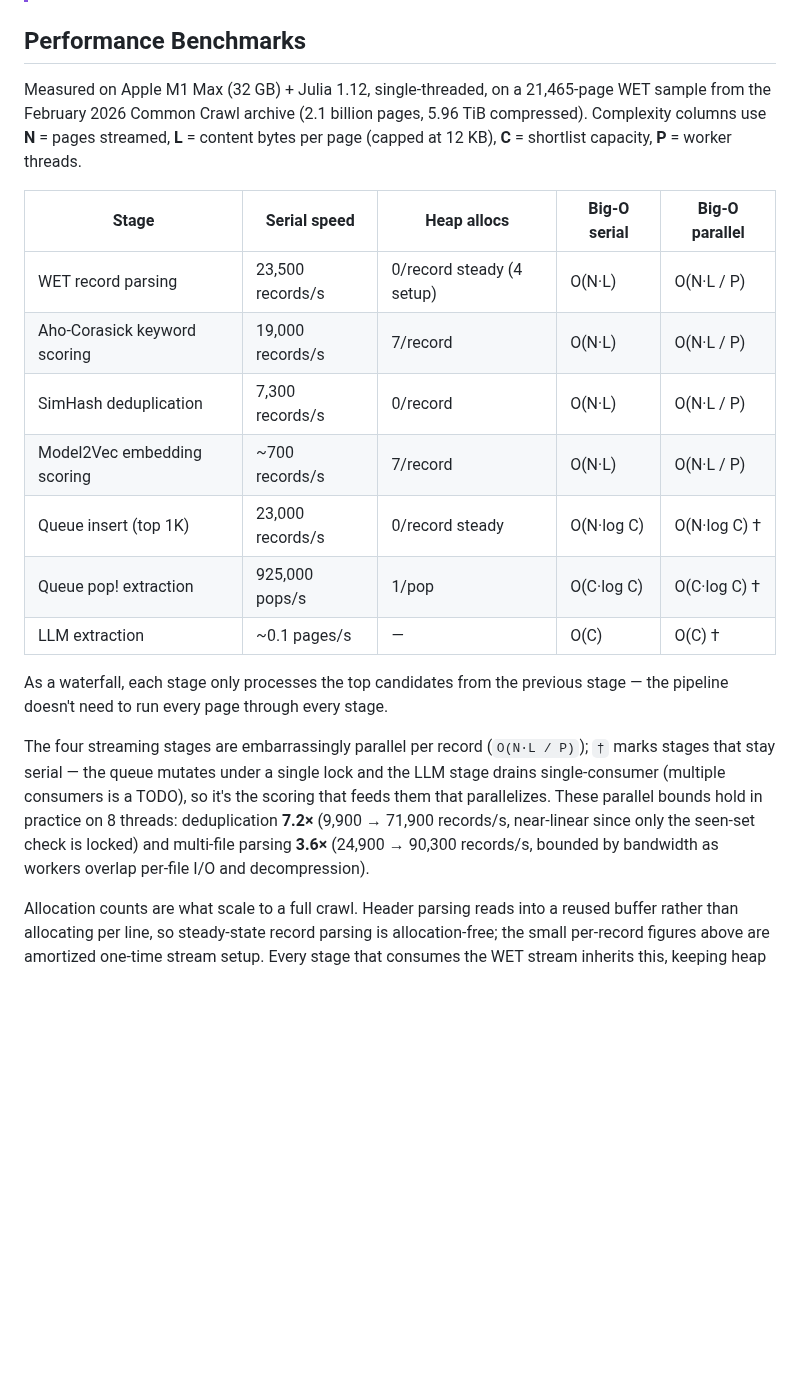
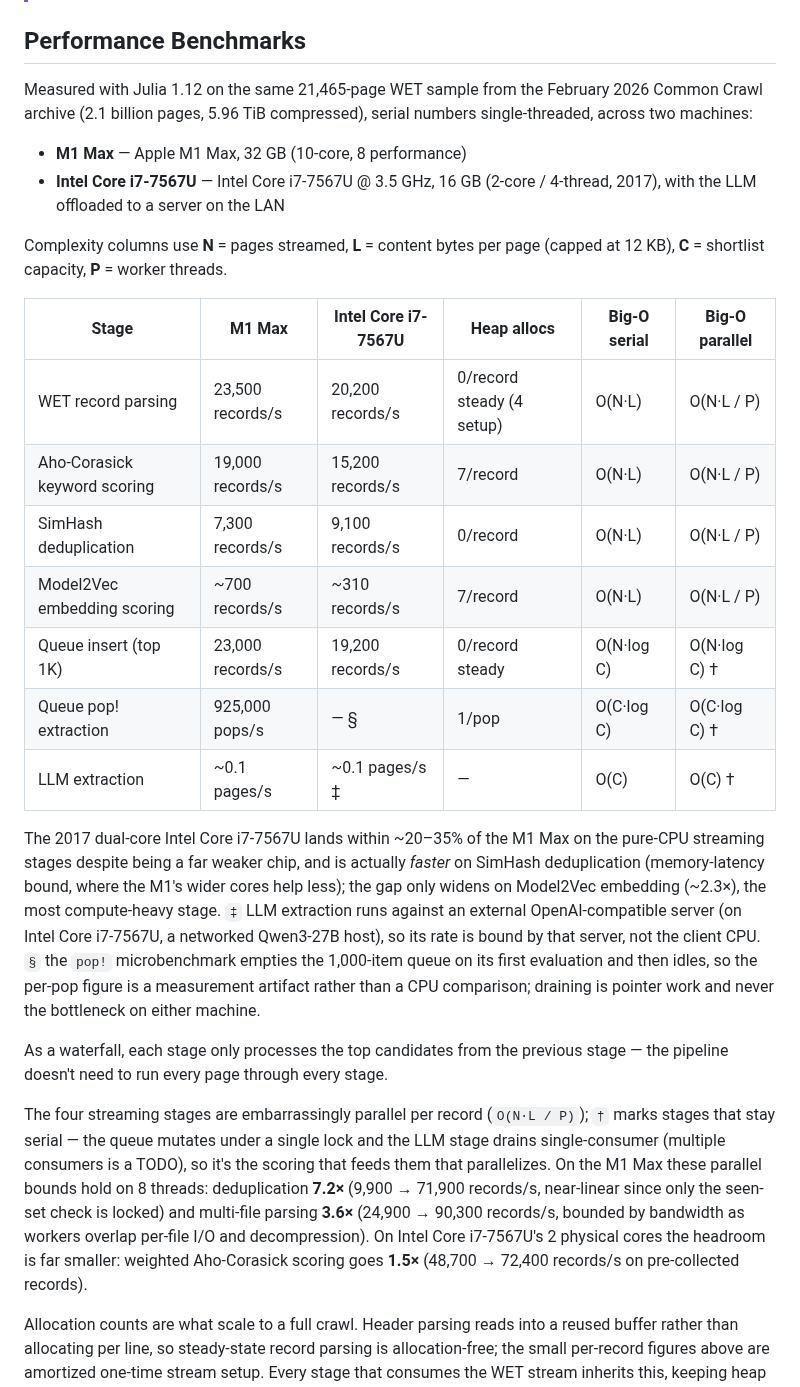
Before and after one commit to D3MZ/MonsieurPapin.jl, a Markdown page: README.md, the part around the change. Rendered like a GitHub page; blank space fills up the shorter version.

Commit message:
Add Intel Core i7-7567U (Intel i7-7567U) column to benchmark table
Run the benchmark suite on the second machine (2017 dual-core Intel
i7-7567U, 16 GB) on the same 21,465-page WET sample and present both
machines side by side. The dual-core chip lands within ~20-35% of the
M1 Max on pure-CPU streaming stages and is faster on SimHash dedup
(memory-latency bound); the gap widens to ~2.3x on Model2Vec embedding.
Note the pop! microbenchmark artifact and that LLM extraction is
server-bound, not a CPU comparison.

Co-Authored-By: Claude Opus 4.8 <noreply@anthropic.com>
Claude-Session: https://claude.ai/code/session_01J1ySEr9b1v4Bv9XZoDk91M

```diff
--- a/README.md
+++ b/README.md
@@ -18,21 +18,28 @@ This ain't your ordinary digester: Search the entire internet, filter, extract,
 
 ## Performance Benchmarks
 
-Measured on Apple M1 Max (32 GB) + Julia 1.12, single-threaded, on a 21,465-page WET sample from the February 2026 Common Crawl archive (2.1 billion pages, 5.96 TiB compressed). Complexity columns use **N** = pages streamed, **L** = content bytes per page (capped at 12 KB), **C** = shortlist capacity, **P** = worker threads.
+Measured with Julia 1.12 on the same 21,465-page WET sample from the February 2026 Common Crawl archive (2.1 billion pages, 5.96 TiB compressed), serial numbers single-threaded, across two machines:
 
-| Stage | Serial speed | Heap allocs | Big-O serial | Big-O parallel |
-| --- | --- | --- | --- | --- |
-| WET record parsing | 23,500 records/s | 0/record steady (4 setup) | O(N·L) | O(N·L / P) |
-| Aho-Corasick keyword scoring | 19,000 records/s | 7/record | O(N·L) | O(N·L / P) |
-| SimHash deduplication | 7,300 records/s | 0/record | O(N·L) | O(N·L / P) |
-| Model2Vec embedding scoring | ~700 records/s | 7/record | O(N·L) | O(N·L / P) |
-| Queue insert (top 1K) | 23,000 records/s | 0/record steady | O(N·log C) | O(N·log C) † |
-| Queue pop! extraction | 925,000 pops/s | 1/pop | O(C·log C) | O(C·log C) † |
-| LLM extraction | ~0.1 pages/s | — | O(C) | O(C) † |
+- **M1 Max** — Apple M1 Max, 32 GB (10-core, 8 performance)
+- **Intel Core i7-7567U** — Intel Core i7-7567U @ 3.5 GHz, 16 GB (2-core / 4-thread, 2017), with the LLM offloaded to a server on the LAN
+
+Complexity columns use **N** = pages streamed, **L** = content bytes per page (capped at 12 KB), **C** = shortlist capacity, **P** = worker threads.
+
+| Stage | M1 Max | Intel Core i7-7567U | Heap allocs | Big-O serial | Big-O parallel |
+| --- | --- | --- | --- | --- | --- |
+| WET record parsing | 23,500 records/s | 20,200 records/s | 0/record steady (4 setup) | O(N·L) | O(N·L / P) |
+| Aho-Corasick keyword scoring | 19,000 records/s | 15,200 records/s | 7/record | O(N·L) | O(N·L / P) |
+| SimHash deduplication | 7,300 records/s | 9,100 records/s | 0/record | O(N·L) | O(N·L / P) |
+| Model2Vec embedding scoring | ~700 records/s | ~310 records/s | 7/record | O(N·L) | O(N·L / P) |
+| Queue insert (top 1K) | 23,000 records/s | 19,200 records/s | 0/record steady | O(N·log C) | O(N·log C) † |
+| Queue pop! extraction | 925,000 pops/s | — § | 1/pop | O(C·log C) | O(C·log C) † |
+| LLM extraction | ~0.1 pages/s | ~0.1 pages/s ‡ | — | O(C) | O(C) † |
+
+The 2017 dual-core Intel Core i7-7567U lands within ~20–35% of the M1 Max on the pure-CPU streaming stages despite being a far weaker chip, and is actually *faster* on SimHash deduplication (memory-latency bound, where the M1's wider cores help less); the gap only widens on Model2Vec embedding (~2.3×), the most compute-heavy stage. `‡` LLM extraction runs against an external OpenAI-compatible server (on Intel Core i7-7567U, a networked Qwen3-27B host), so its rate is bound by that server, not the client CPU. `§` the `pop!` microbenchmark empties the 1,000-item queue on its first evaluation and then idles, so the per-pop figure is a measurement artifact rather than a CPU comparison; draining is pointer work and never the bottleneck on either machine.
 
 As a waterfall, each stage only processes the top candidates from the previous stage — the pipeline doesn't need to run every page through every stage.
 
-The four streaming stages are embarrassingly parallel per record (`O(N·L / P)`); `†` marks stages that stay serial — the queue mutates under a single lock and the LLM stage drains single-consumer (multiple consumers is a TODO), so it's the scoring that feeds them that parallelizes. These parallel bounds hold in practice on 8 threads: deduplication **7.2×** (9,900 → 71,900 records/s, near-linear since only the seen-set check is locked) and multi-file parsing **3.6×** (24,900 → 90,300 records/s, bounded by bandwidth as workers overlap per-file I/O and decompression).
+The four streaming stages are embarrassingly parallel per record (`O(N·L / P)`); `†` marks stages that stay serial — the queue mutates under a single lock and the LLM stage drains single-consumer (multiple consumers is a TODO), so it's the scoring that feeds them that parallelizes. On the M1 Max these parallel bounds hold on 8 threads: deduplication **7.2×** (9,900 → 71,900 records/s, near-linear since only the seen-set check is locked) and multi-file parsing **3.6×** (24,900 → 90,300 records/s, bounded by bandwidth as workers overlap per-file I/O and decompression). On Intel Core i7-7567U's 2 physical cores the headroom is far smaller: weighted Aho-Corasick scoring goes **1.5×** (48,700 → 72,400 records/s on pre-collected records).
 
 Allocation counts are what scale to a full crawl. Header parsing reads into a reused buffer rather than allocating per line, so steady-state record parsing is allocation-free; the small per-record figures above are amortized one-time stream setup. Every stage that consumes the WET stream inherits this, keeping heap pressure flat across billions of pages.
 
```
